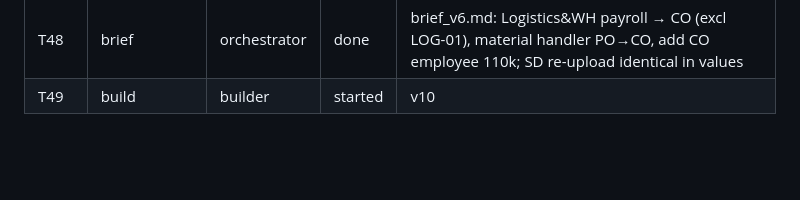
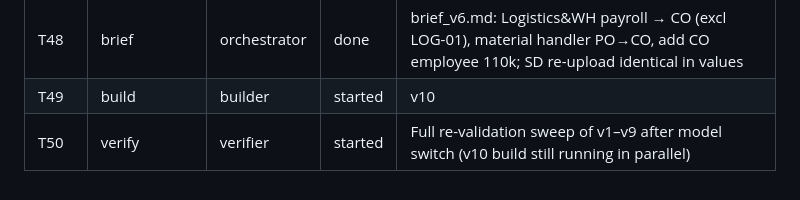
Before and after one commit to jGulley86/jeff-s-playground, a Markdown page: workspace/budget-2027/LOG.md, the part around the change. GitHub-like rendering; blank space fills up the shorter version.

Commit message:
Log full re-validation sweep
Co-Authored-By: Claude Fable 5 <noreply@anthropic.com>
Claude-Session: https://claude.ai/code/session_016s3W1HLP7XBZ9ZDgP6b4WV

```diff
--- a/workspace/budget-2027/LOG.md
+++ b/workspace/budget-2027/LOG.md
@@ -51,3 +51,4 @@
 | T47 | final | orchestrator | done | 05-final/*_FINAL_v3 (= v9) + FINAL_REPORT_v3.md; COMPLETED |
 | T48 | brief | orchestrator | done | brief_v6.md: Logistics&WH payroll → CO (excl LOG-01), material handler PO→CO, add CO employee 110k; SD re-upload identical in values |
 | T49 | build | builder | started | v10 |
+| T50 | verify | verifier | started | Full re-validation sweep of v1–v9 after model switch (v10 build still running in parallel) |
```
